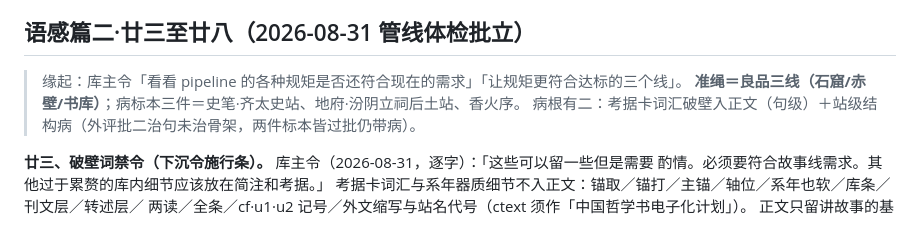
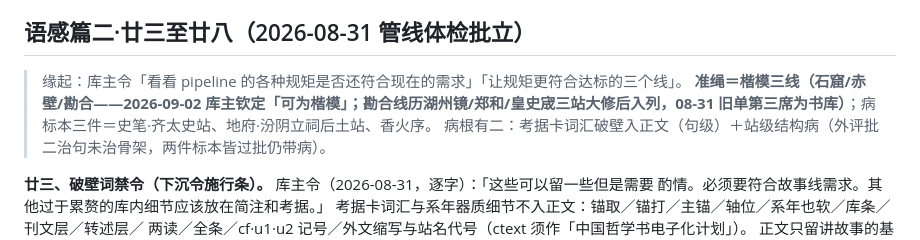
Before and after one commit to No-Macaroon1670/ImperialLongevity, a Markdown page: docs/storyline-prose-checklist.md, the part around the change. GitHub-like rendering.

```diff
--- a/docs/storyline-prose-checklist.md
+++ b/docs/storyline-prose-checklist.md
@@ -129,7 +129,7 @@
 ## 语感篇二·廿三至廿八（2026-08-31 管线体检批立）
 
 > 缘起：库主令「看看 pipeline 的各种规矩是否还符合现在的需求」「让规矩更符合达标的三个线」。
-> **准绳＝良品三线（石窟/赤壁/书库）**；病标本三件＝史笔·齐太史站、地府·汾阴立祠后土站、香火序。
+> **准绳＝楷模三线（石窟/赤壁/勘合——2026-09-02 库主钦定「可为楷模」；勘合线历湖州镜/郑和/皇史宬三站大修后入列，08-31 旧单第三席为书库）**；病标本三件＝史笔·齐太史站、地府·汾阴立祠后土站、香火序。
 > 病根有二：考据卡词汇破壁入正文（句级）＋站级结构病（外评批二治句未治骨架，两件标本皆过批仍带病）。
 
 **廿三、破壁词禁令（下沉令施行条）。** 库主令（2026-08-31，逐字）：「这些可以留一些但是需要
```
Also changed, not shown: docs/METHODS.md (+1 -1 lines), docs/line-kanhe-craft.md (+2 -0 lines).
